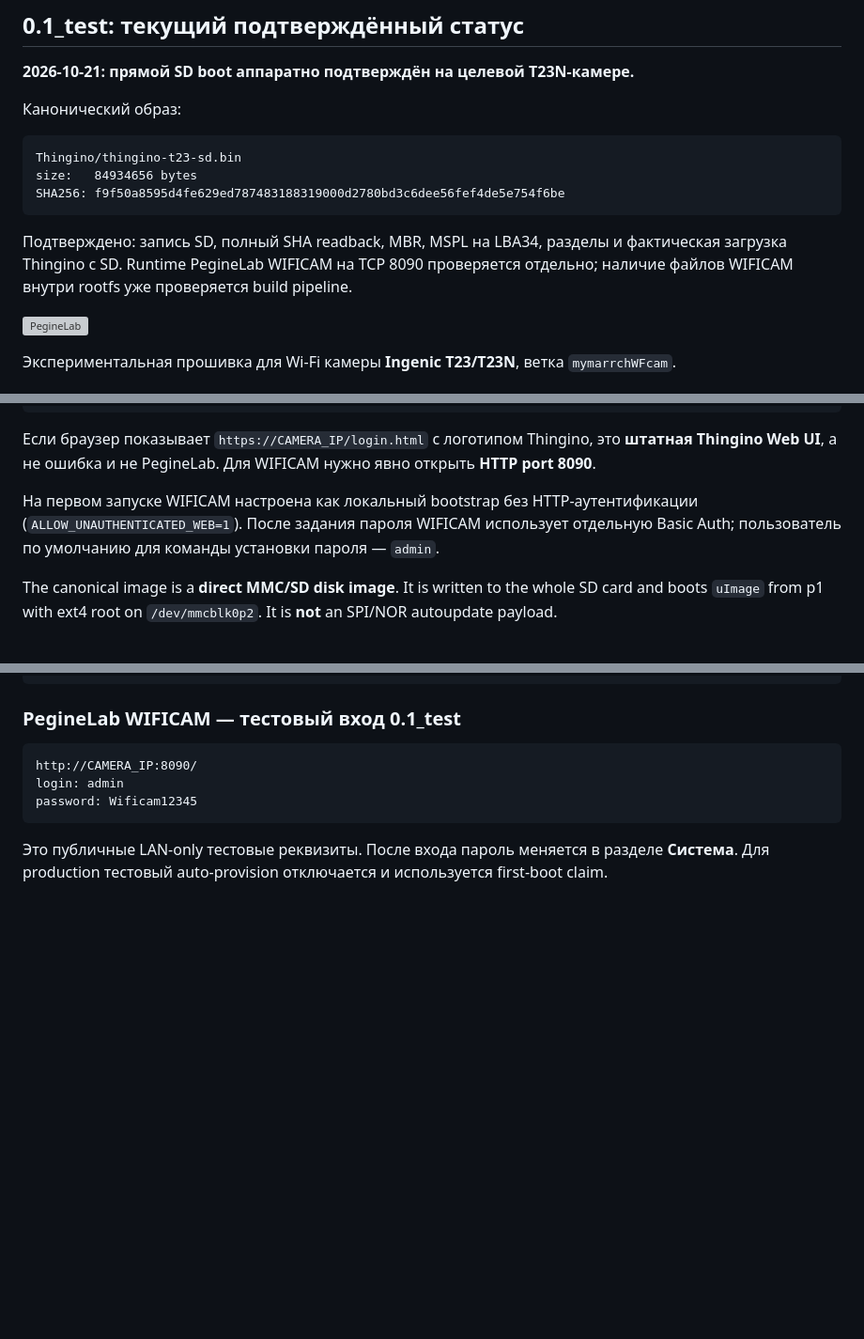
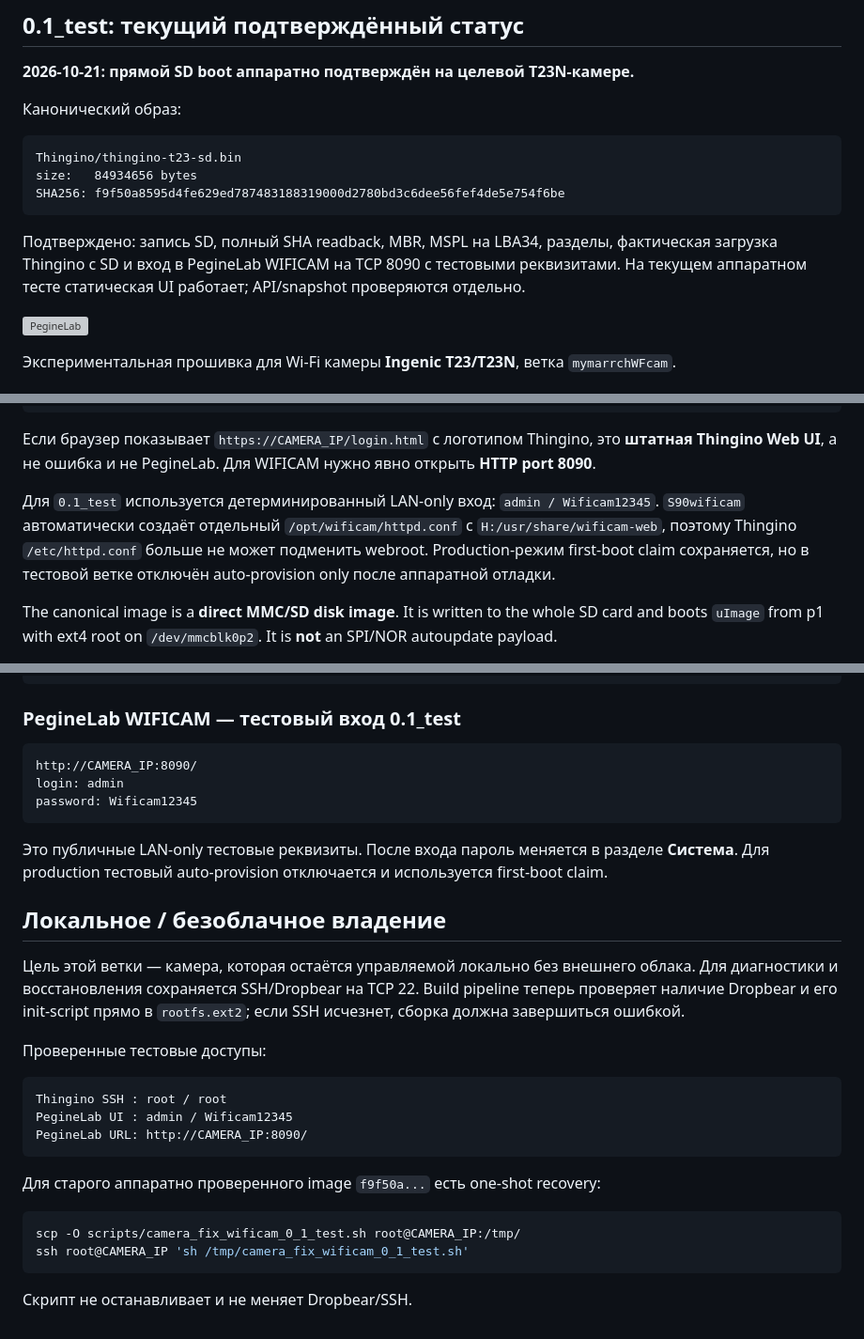
Before and after one commit to musikfed/wificam_T23N, a Markdown page: README.md, 3 parts joined by grey strips. Shown at 94% size. Rendered like a GitHub page; blank space fills up the shorter version; grey boxes are pictures that could not be loaded.

Commit message:
docs: record verified PegineLab login and protected SSH / зафиксировать локальное владение

````diff
--- a/README.md
+++ b/README.md
@@ -20,9 +20,9 @@ SHA256: f9f50a8595d4fe629ed787483188319000d2780bd3c6dee56fef4de5e754f6be
 ```
 
 Подтверждено: запись SD, полный SHA readback, MBR, MSPL на LBA34,
-разделы и фактическая загрузка Thingino с SD. Runtime PegineLab WIFICAM на
-TCP 8090 проверяется отдельно; наличие файлов WIFICAM внутри rootfs уже
-проверяется build pipeline.
+разделы, фактическая загрузка Thingino с SD и вход в PegineLab WIFICAM на
+TCP 8090 с тестовыми реквизитами. На текущем аппаратном тесте статическая UI
+работает; API/snapshot проверяются отдельно.
 
 
 ![PegineLab](web/assets/peginelab-logo.svg)
@@ -115,10 +115,12 @@ PegineLab WIFICAM    : http://CAMERA_IP:8090/
 это **штатная Thingino Web UI**, а не ошибка и не PegineLab. Для WIFICAM нужно
 явно открыть **HTTP port 8090**.
 
-На первом запуске WIFICAM настроена как локальный bootstrap без HTTP-аутентификации
-(`ALLOW_UNAUTHENTICATED_WEB=1`). После задания пароля WIFICAM использует
-отдельную Basic Auth; пользователь по умолчанию для команды установки пароля —
-`admin`.
+Для `0.1_test` используется детерминированный LAN-only вход:
+`admin / Wificam12345`. `S90wificam` автоматически создаёт отдельный
+`/opt/wificam/httpd.conf` с `H:/usr/share/wificam-web`, поэтому Thingino
+`/etc/httpd.conf` больше не может подменить webroot. Production-режим
+first-boot claim сохраняется, но в тестовой ветке отключён auto-provision only
+после аппаратной отладки.
 
 The canonical image is a **direct MMC/SD disk image**. It is written to the
 whole SD card and boots `uImage` from p1 with ext4 root on
@@ -454,3 +458,28 @@ password: Wificam12345
 Это публичные LAN-only тестовые реквизиты. После входа пароль меняется в
 разделе **Система**. Для production тестовый auto-provision отключается и
 используется first-boot claim.
+
+
+## Локальное / безоблачное владение
+
+Цель этой ветки — камера, которая остаётся управляемой локально без внешнего
+облака. Для диагностики и восстановления сохраняется SSH/Dropbear на TCP 22.
+Build pipeline теперь проверяет наличие Dropbear и его init-script прямо в
+`rootfs.ext2`; если SSH исчезнет, сборка должна завершиться ошибкой.
+
+Проверенные тестовые доступы:
+
+```text
+Thingino SSH : root / root
+PegineLab UI : admin / Wificam12345
+PegineLab URL: http://CAMERA_IP:8090/
+```
+
+Для старого аппаратно проверенного image `f9f50a...` есть one-shot recovery:
+
+```sh
+scp -O scripts/camera_fix_wificam_0_1_test.sh root@CAMERA_IP:/tmp/
+ssh root@CAMERA_IP 'sh /tmp/camera_fix_wificam_0_1_test.sh'
+```
+
+Скрипт не останавливает и не меняет Dropbear/SSH.
````
Also changed, not shown: other parts of README.md (+4 -2 lines).
